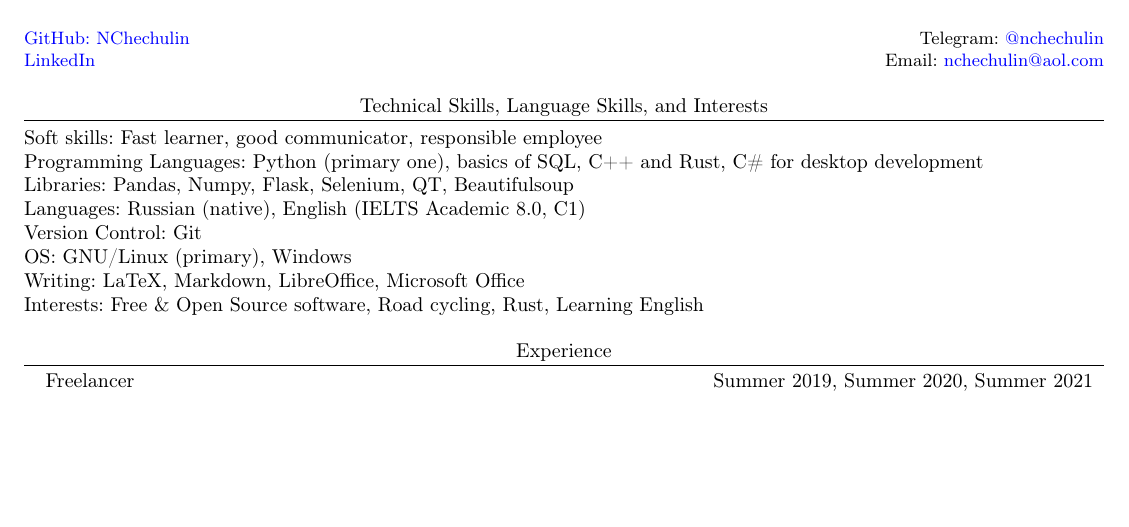
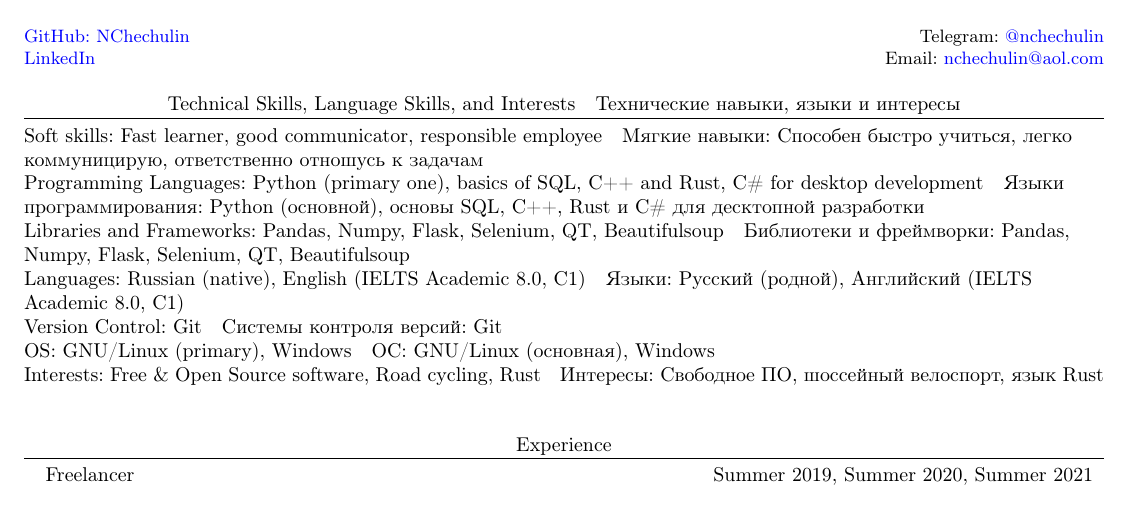
Before and after one commit to NChechulin/CV, a LaTeX document (main.tex, which reads prelude.tex, skills.tex): part of the page, cut so that both start at the same text, the shorter picture padded with empty space. Compiled offline with pdfLaTeX.

Commit message:
translate skills

```diff
--- a/prelude.tex
+++ b/prelude.tex
@@ -8,10 +8,11 @@
 \usepackage[hidelinks]{hyperref}
 \usepackage{fancyhdr}
 \usepackage[english,russian]{babel}
+\usepackage[fixlanguage]{babelbib}
 \usepackage{tabularx}
 \usepackage{multicol}
 \usepackage[utf8]{inputenc}
-\usepackage[utf8]{inputenc}
+\usepackage[T1]{fontenc}
 \input{glyphtounicode}
 
 \usepackage[default]{sourcesanspro}
@@ -81,5 +82,5 @@
 \newcommand{\resumeItemListStart}{\begin{itemize}}
 \newcommand{\resumeItemListEnd}{\end{itemize}\vspace{-5pt}}
 
-\newcommand{\ru}[1]{\ifx\ENGLISH\undefined{} #1 \fi}
-\newcommand{\en}[1]{\ifx\RUSSIAN\undefined{} #1 \fi}
+\newcommand{\ru}[1]{\ifx\ENGLISH\undefined{} {#1} \fi}
+\newcommand{\en}[1]{\ifx\RUSSIAN\undefined{} {#1} \fi}
--- a/skills.tex
+++ b/skills.tex
@@ -1,9 +1,27 @@
-\section{Technical Skills, Language Skills, and Interests}
-    \textbf{Soft skills}{: Fast learner, good communicator, responsible employee} \\
-    \textbf{Programming Languages}{: Python \textit{(primary one)}, basics of SQL, C++ and Rust, C\# for desktop development} \\
-    \textbf{Libraries}{: Pandas, Numpy, Flask, Selenium, QT, Beautifulsoup}\\
-    \textbf{Languages}{: Russian (native), English (IELTS Academic 8.0, C1)} \\
-    \textbf{Version Control}{: Git} \\
-    \textbf{OS}{: GNU/Linux (primary), Windows} \\
-    \textbf{Writing}{: LaTeX, Markdown, LibreOffice, Microsoft Office} \\
-    \textbf{Interests}{: Free \& Open Source software, Road cycling, Rust, Learning English}
+\section{
+    \en{Technical Skills, Language Skills, and Interests}
+    \ru{Технические навыки, языки и интересы}
+}
+    \en{\textbf{Soft skills}{: Fast learner, good communicator, responsible employee}}
+    \ru{\textbf{Мягкие навыки}{: Способен быстро учиться, легко коммуницирую, ответственно отношусь к задачам}}
+
+    \en{\textbf{Programming Languages}{: Python \textit{(primary one)}, basics of SQL, C++ and Rust, C\# for desktop development}}
+    \ru{\textbf{Языки программирования}{: Python \textit{(основной)}, основы SQL, C++, Rust и C\# для десктопной разработки}}
+
+    \en{\textbf{Libraries and Frameworks}{: Pandas, Numpy, Flask, Selenium, QT, Beautifulsoup}}
+    \ru{\textbf{Библиотеки и фреймворки}{: Pandas, Numpy, Flask, Selenium, QT, Beautifulsoup}}
+
+    \en{\textbf{Languages}{: Russian (native), English (IELTS Academic 8.0, C1)}}
+    \ru{\textbf{Языки}{: Русский (родной), Английский (IELTS Academic 8.0, C1)}}
+
+    \en{\textbf{Version Control}{: Git}}
+    \ru{\textbf{Системы контроля версий}{: Git}}
+
+    \en{\textbf{OS}{: GNU/Linux \textit{(primary)}, Windows}}
+    \ru{\textbf{ОС}{: GNU/Linux \textit{(основная)}, Windows}}
+
+    % \en{\textbf{Writing}{: LaTeX, Markdown, LibreOffice, Microsoft Office}}
+    % \ru{}
+
+    \en{\textbf{Interests}{: Free \& Open Source software, Road cycling, Rust}}
+    \ru{\textbf{Интересы}{: Свободное ПО, шоссейный велоспорт, язык Rust}}
```
Also changed, not shown: output/cv.pdf, output/cv_ru.pdf, 1 other file.
